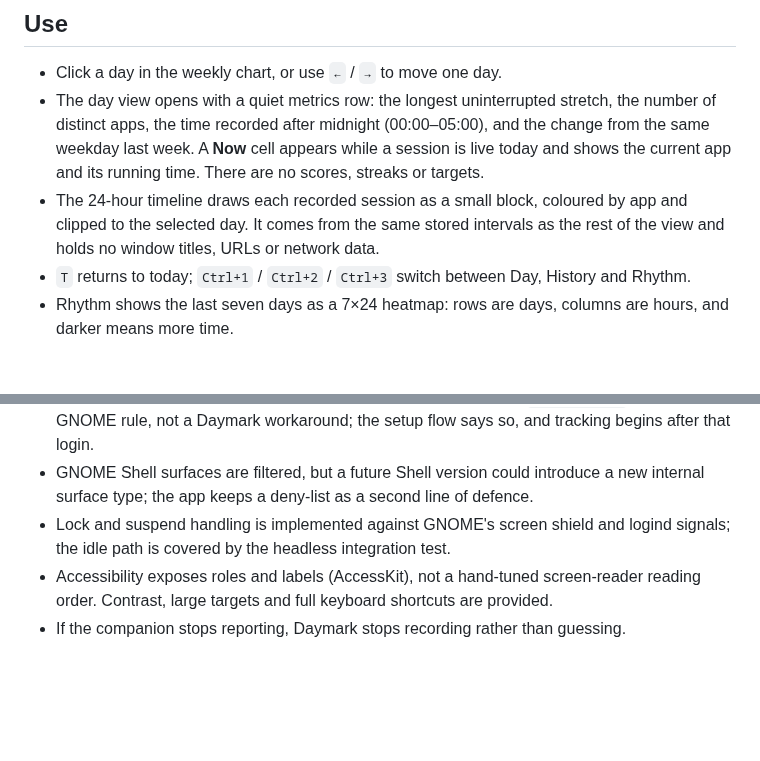
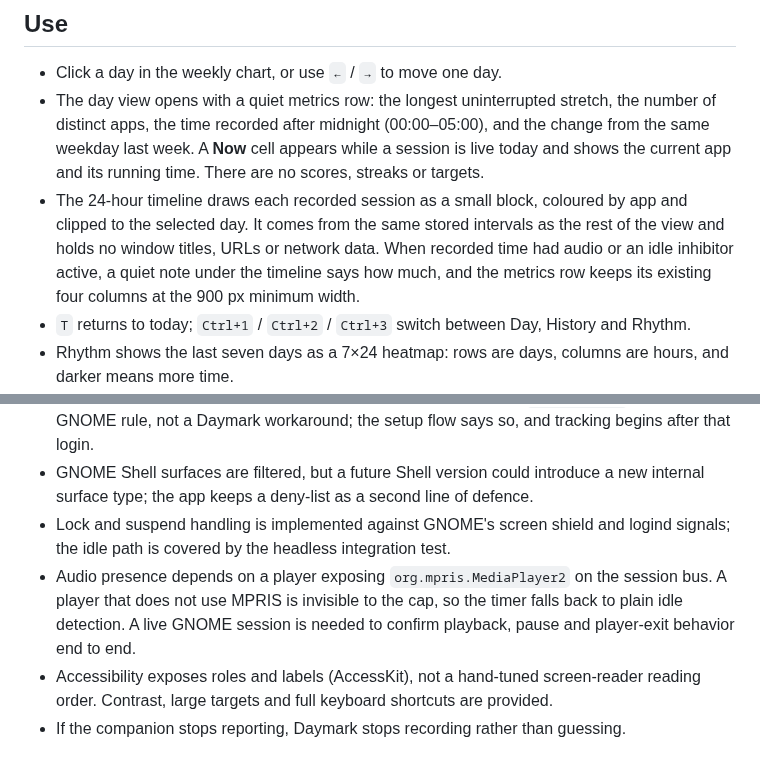
Before and after one commit to 101xAnshu/daymark, a Markdown page: README.md, 2 parts joined by grey strips. GitHub-like rendering; blank space fills up the shorter version.

```diff
--- a/README.md
+++ b/README.md
@@ -193,7 +193,9 @@ graphical session.
 - The 24-hour timeline draws each recorded session as a small block, coloured
   by app and clipped to the selected day. It comes from the same stored
   intervals as the rest of the view and holds no window titles, URLs or
-  network data.
+  network data. When recorded time had audio or an idle inhibitor active, a
+  quiet note under the timeline says how much, and the metrics row keeps its
+  existing four columns at the 900 px minimum width.
 - `T` returns to today; `Ctrl+1` / `Ctrl+2` / `Ctrl+3` switch between Day,
   History and Rhythm.
 - Rhythm shows the last seven days as a 7×24 heatmap: rows are days, columns
@@ -437,6 +449,10 @@ the X11 backend.
   defence.
 - Lock and suspend handling is implemented against GNOME's screen shield and
   logind signals; the idle path is covered by the headless integration test.
+- Audio presence depends on a player exposing `org.mpris.MediaPlayer2` on the
+  session bus. A player that does not use MPRIS is invisible to the cap, so the
+  timer falls back to plain idle detection. A live GNOME session is needed to
+  confirm playback, pause and player-exit behavior end to end.
 - Accessibility exposes roles and labels (AccessKit), not a hand-tuned
   screen-reader reading order. Contrast, large targets and full keyboard
   shortcuts are provided.
```
Also changed, not shown: other parts of README.md (+17 -7 lines), docs/product-gaps-and-roadmap.md (+19 -7 lines).
